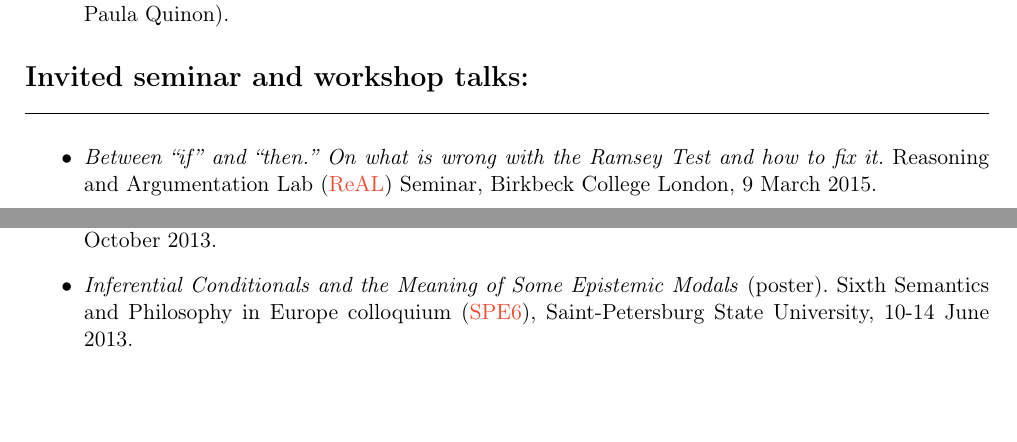
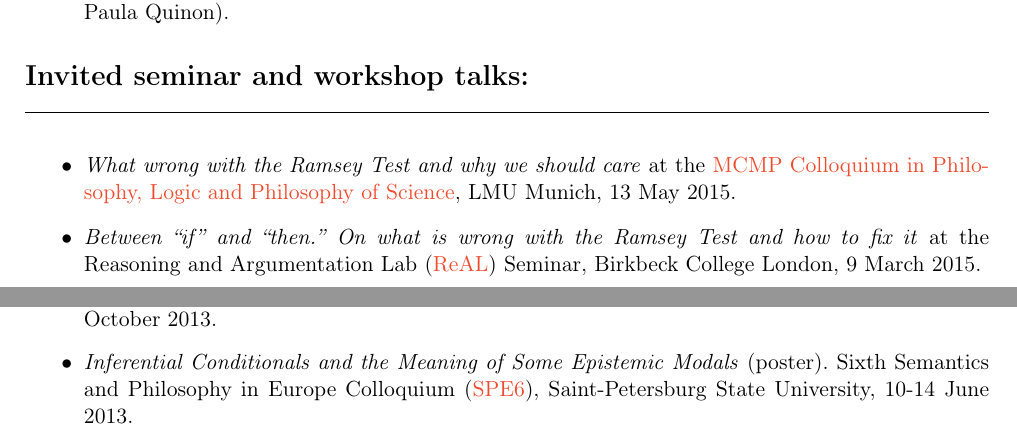
Before and after one commit to kkrzyzanowska/kkrzyzanowska.github.com, a LaTeX CV (CV/cv.tex): two parts of pages 2 and 3 of 4, joined at a grey line, cut so that both start at the same text, the shorter picture padded with empty space. The pictures show the PDF file CV/cv.pdf that the author committed with the source.

Commit message:
ostatnie talki

```diff
--- a/CV/cv.tex
+++ b/CV/cv.tex
@@ -200,7 +200,10 @@ No. 4, pp. 771-792, 2014.
 
   \headtwo{Invited seminar and workshop talks:}
   \begin{itemize}
-  \item \emph{Between ``if'' and ``then.'' On what is wrong with the Ramsey Test and how to fix it.} Reasoning and Argumentation Lab (\href{http://www.bbk.ac.uk/psychology/ral}{ReAL}) Seminar, Birkbeck College London, 9 March 2015.
+\item \emph{What wrong with the Ramsey Test and why we should care} at the \href{http://www.mcmp.philosophie.uni-muenchen.de/events/weekly_talks_new/index.html}{MCMP Colloquium in Philosophy, Logic and Philosophy of Science}, LMU Munich, 13 May 2015.
+
+
+  \item \emph{Between ``if'' and ``then.'' On what is wrong with the Ramsey Test and how to fix it} at the Reasoning and Argumentation Lab (\href{http://www.bbk.ac.uk/psychology/ral}{ReAL}) Seminar, Birkbeck College London, 9 March 2015.
 
   \item \emph{Conditionals and inferences} at Logic and Interactive
     Rationality (\href{http://www.illc.uva.nl/lgc/seminar/}{LIRa})
```
Also changed, not shown: CV/cv.pdf, CV/cv.tex (2 more changed lines), 3 other files.
